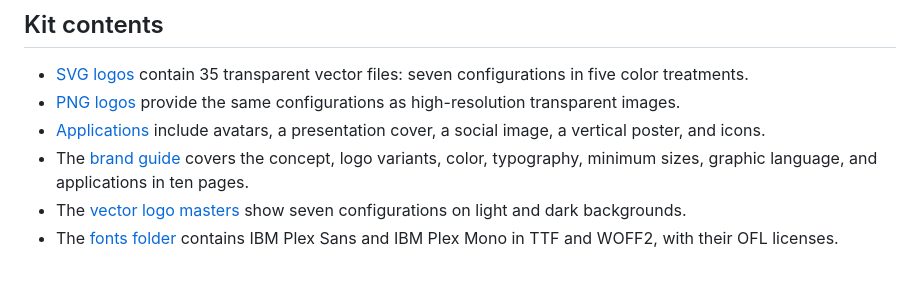
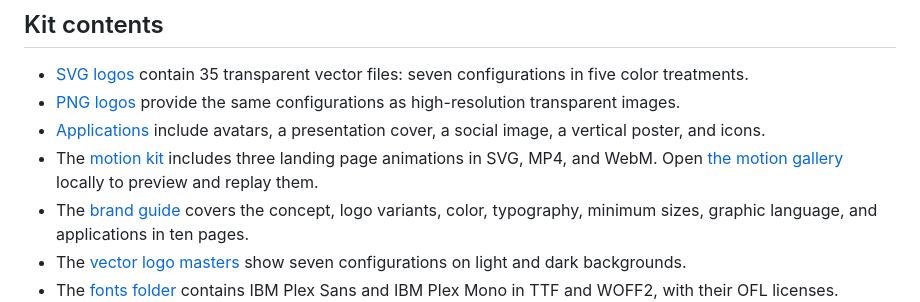
Before and after one commit to Alan007BR/sedna, a Markdown page: docs/brand/README.md, the part around the change. Drawn GitHub-style; blank space fills up the shorter version.

Commit message:
docs(brand): add SEDNA motion kit

```diff
--- a/docs/brand/README.md
+++ b/docs/brand/README.md
@@ -19,6 +19,7 @@ The orbit is stylized. Its 35° tilt, spacing, and dot sizes are chosen for legi
 - [SVG logos](logos/svg/) contain 35 transparent vector files: seven configurations in five color treatments.
 - [PNG logos](logos/png/) provide the same configurations as high-resolution transparent images.
 - [Applications](applications/) include avatars, a presentation cover, a social image, a vertical poster, and icons.
+- The [motion kit](motion/) includes three landing page animations in SVG, MP4, and WebM. Open [the motion gallery](motion/index.html) locally to preview and replay them.
 - The [brand guide](guide/SEDNA-Brand-Guide.pdf) covers the concept, logo variants, color, typography, minimum sizes, graphic language, and applications in ten pages.
 - The [vector logo masters](guide/SEDNA-Logo-Masters.pdf) show seven configurations on light and dark backgrounds.
 - The [fonts folder](fonts/) contains IBM Plex Sans and IBM Plex Mono in TTF and WOFF2, with their OFL licenses.
```
Also changed, not shown: AI_USAGE.md (+2 -2 lines), docs/brand/motion/preview.png (added), 16 other files.
